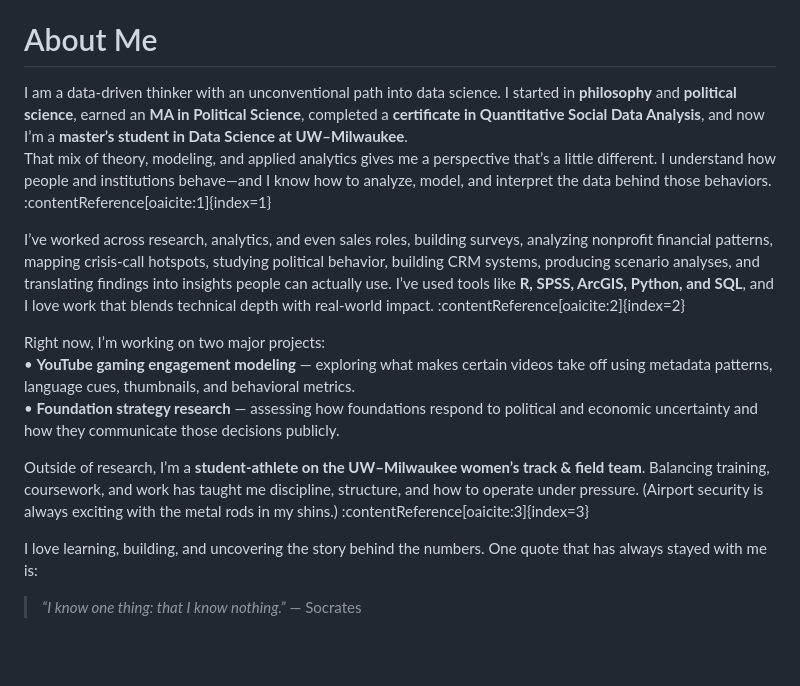
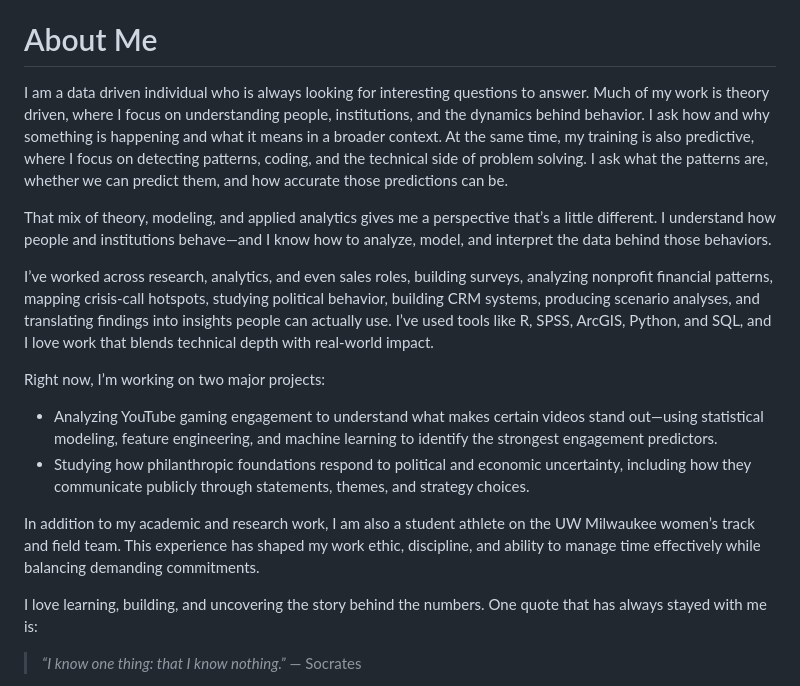
Before and after one commit to adalinebpowell/adalinebpowell.github.io, a Markdown page: about.md, the part around the change. Drawn GitHub-style; blank space fills up the shorter version.

```diff
--- a/about.md
+++ b/about.md
@@ -62,16 +62,17 @@ nav a:hover {
 
 # About Me
 
-I am a data-driven thinker with an unconventional path into data science. I started in **philosophy** and **political science**, earned an **MA in Political Science**, completed a **certificate in Quantitative Social Data Analysis**, and now I’m a **master’s student in Data Science at UW–Milwaukee**.
-That mix of theory, modeling, and applied analytics gives me a perspective that’s a little different. I understand how people and institutions behave—and I know how to analyze, model, and interpret the data behind those behaviors. :contentReference[oaicite:1]{index=1}
+I am a data driven individual who is always looking for interesting questions to answer. Much of my work is theory driven, where I focus on understanding people, institutions, and the dynamics behind behavior. I ask how and why something is happening and what it means in a broader context. At the same time, my training is also predictive, where I focus on detecting patterns, coding, and the technical side of problem solving. I ask what the patterns are, whether we can predict them, and how accurate those predictions can be.
 
-I’ve worked across research, analytics, and even sales roles, building surveys, analyzing nonprofit financial patterns, mapping crisis-call hotspots, studying political behavior, building CRM systems, producing scenario analyses, and translating findings into insights people can actually use. I’ve used tools like **R, SPSS, ArcGIS, Python, and SQL**, and I love work that blends technical depth with real-world impact. :contentReference[oaicite:2]{index=2}
+That mix of theory, modeling, and applied analytics gives me a perspective that’s a little different. I understand how people and institutions behave—and I know how to analyze, model, and interpret the data behind those behaviors.
+
+I’ve worked across research, analytics, and even sales roles, building surveys, analyzing nonprofit financial patterns, mapping crisis-call hotspots, studying political behavior, building CRM systems, producing scenario analyses, and translating findings into insights people can actually use. I’ve used tools like R, SPSS, ArcGIS, Python, and SQL, and I love work that blends technical depth with real-world impact.
 
 Right now, I’m working on two major projects:
-• **YouTube gaming engagement modeling** — exploring what makes certain videos take off using metadata patterns, language cues, thumbnails, and behavioral metrics.
-• **Foundation strategy research** — assessing how foundations respond to political and economic uncertainty and how they communicate those decisions publicly.
+- Analyzing YouTube gaming engagement to understand what makes certain videos stand out—using statistical modeling, feature engineering, and machine learning to identify the strongest engagement predictors.
+- Studying how philanthropic foundations respond to political and economic uncertainty, including how they communicate publicly through statements, themes, and strategy choices.
 
-Outside of research, I’m a **student-athlete on the UW–Milwaukee women’s track & field team**. Balancing training, coursework, and work has taught me discipline, structure, and how to operate under pressure. (Airport security is always exciting with the metal rods in my shins.) :contentReference[oaicite:3]{index=3}
+In addition to my academic and research work, I am also a student athlete on the UW Milwaukee women’s track and field team. This experience has shaped my work ethic, discipline, and ability to manage time effectively while balancing demanding commitments.
 
 I love learning, building, and uncovering the story behind the numbers. One quote that has always stayed with me is:
 
```
